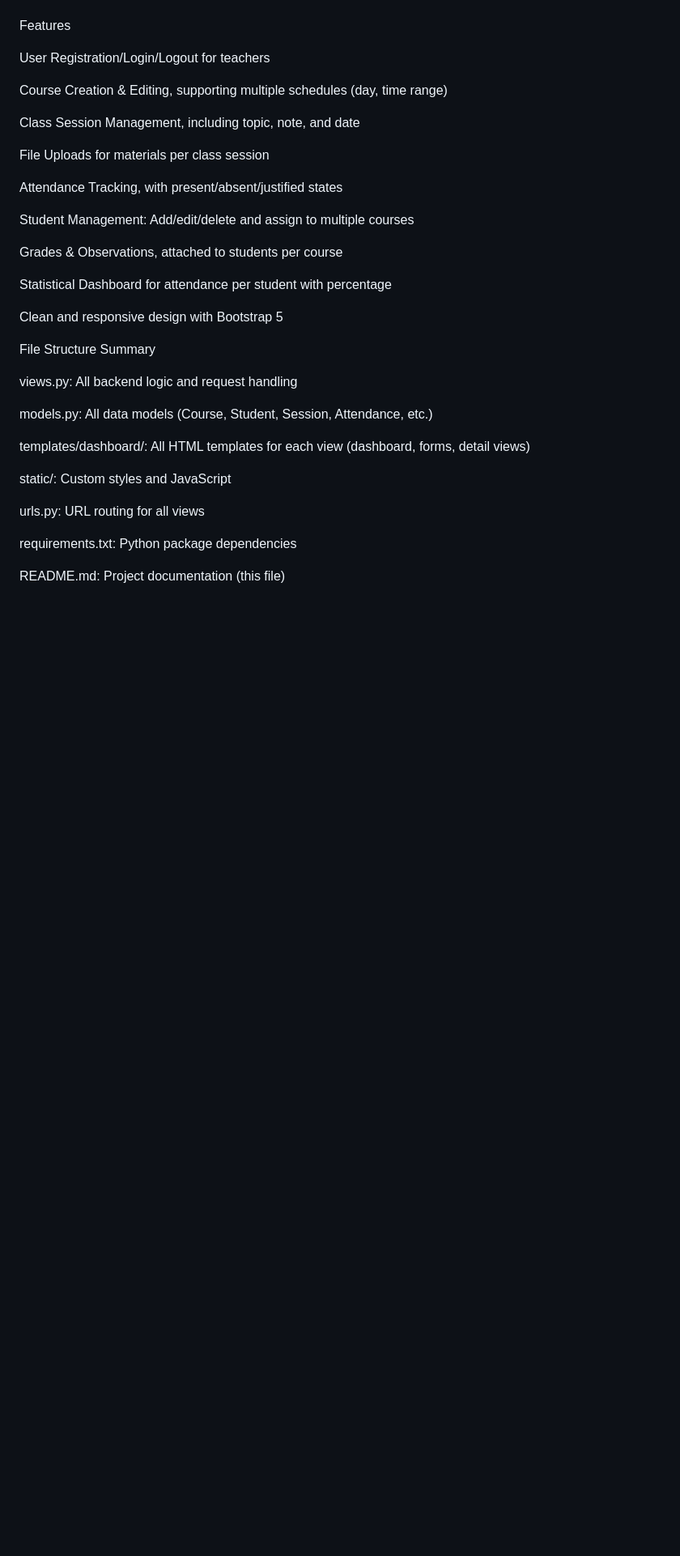
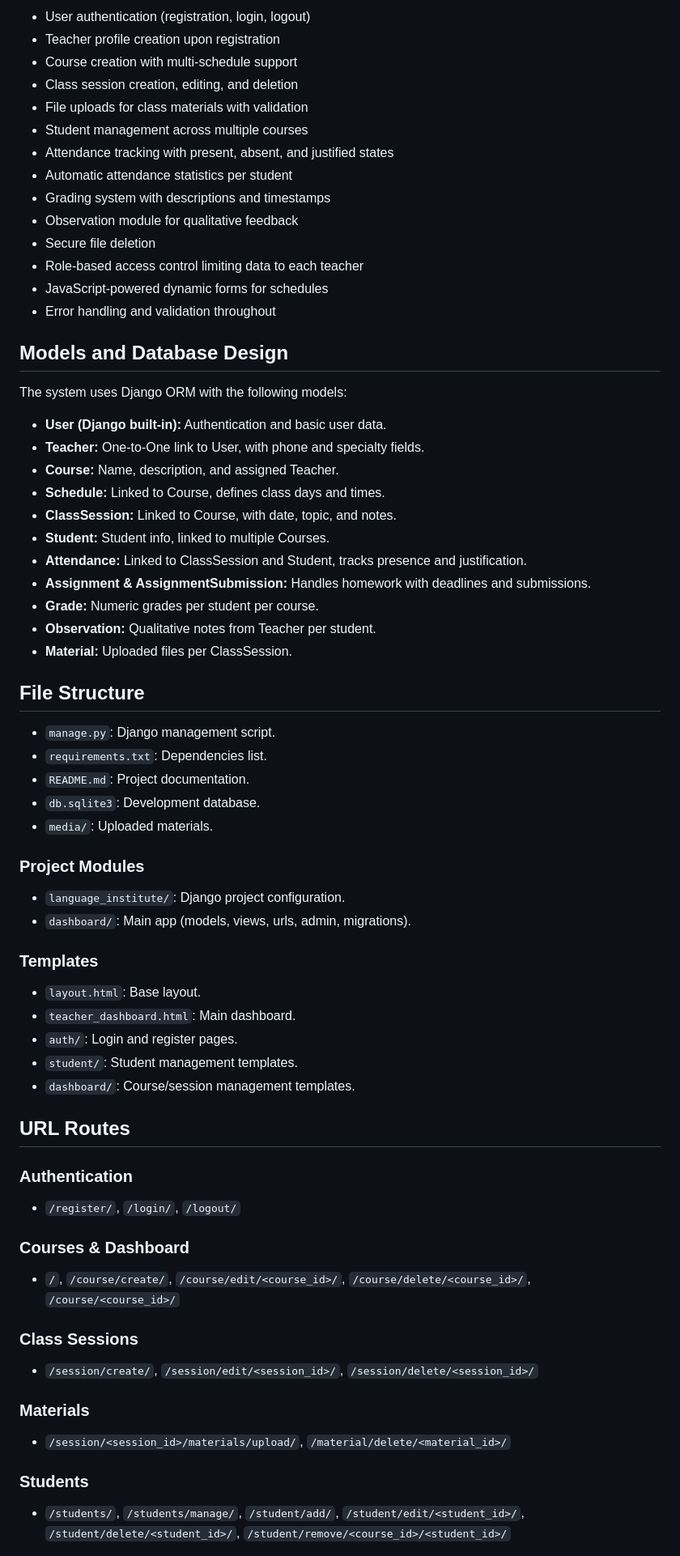
Before and after one commit to hoodlucas/language_institute, a Markdown page: README.md, the part around the change printed below. Shown: that part at 81% size. Rendered like a GitHub page; blank space fills up the shorter version.

Commit message:
Final README.md for CS50W submission

```diff
--- a/README.md
+++ b/README.md
@@ -28,40 +45,75 @@ The system integrates multiple relational models such as Course, Schedule, Class
 
+- User authentication (registration, login, logout)
+- Teacher profile creation upon registration
+- Course creation with multi-schedule support
+- Class session creation, editing, and deletion
+- File uploads for class materials with validation
+- Student management across multiple courses
+- Attendance tracking with present, absent, and justified states
+- Automatic attendance statistics per student
+- Grading system with descriptions and timestamps
+- Observation module for qualitative feedback
+- Secure file deletion
+- Role-based access control limiting data to each teacher
+- JavaScript-powered dynamic forms for schedules
+- Error handling and validation throughout
 
-Features
+## Models and Database Design
 
-User Registration/Login/Logout for teachers
+The system uses Django ORM with the following models:
 
-Course Creation & Editing, supporting multiple schedules (day, time range)
+- **User (Django built-in):** Authentication and basic user data.
+- **Teacher:** One-to-One link to User, with phone and specialty fields.
+- **Course:** Name, description, and assigned Teacher.
+- **Schedule:** Linked to Course, defines class days and times.
+- **ClassSession:** Linked to Course, with date, topic, and notes.
+- **Student:** Student info, linked to multiple Courses.
+- **Attendance:** Linked to ClassSession and Student, tracks presence and justification.
+- **Assignment & AssignmentSubmission:** Handles homework with deadlines and submissions.
+- **Grade:** Numeric grades per student per course.
+- **Observation:** Qualitative notes from Teacher per student.
+- **Material:** Uploaded files per ClassSession.
 
-Class Session Management, including topic, note, and date
+## File Structure
 
-File Uploads for materials per class session
+- `manage.py`: Django management script.
+- `requirements.txt`: Dependencies list.
+- `README.md`: Project documentation.
+- `db.sqlite3`: Development database.
+- `media/`: Uploaded materials.
 
-Attendance Tracking, with present/absent/justified states
+### Project Modules
 
-Student Management: Add/edit/delete and assign to multiple courses
+- `language_institute/`: Django project configuration.
+- `dashboard/`: Main app (models, views, urls, admin, migrations).
 
-Grades & Observations, attached to students per course
+### Templates
 
-Statistical Dashboard for attendance per student with percentage
+- `layout.html`: Base layout.
+- `teacher_dashboard.html`: Main dashboard.
+- `auth/`: Login and register pages.
+- `student/`: Student management templates.
+- `dashboard/`: Course/session management templates.
 
-Clean and responsive design with Bootstrap 5
+## URL Routes
 
+### Authentication
 
-File Structure Summary
+- `/register/`, `/login/`, `/logout/`
 
-views.py: All backend logic and request handling
+### Courses & Dashboard
 
-models.py: All data models (Course, Student, Session, Attendance, etc.)
+- `/`, `/course/create/`, `/course/edit/<course_id>/`, `/course/delete/<course_id>/`, `/course/<course_id>/`
 
-templates/dashboard/: All HTML templates for each view (dashboard, forms, detail views)
+### Class Sessions
 
-static/: Custom styles and JavaScript
+- `/session/create/`, `/session/edit/<session_id>/`, `/session/delete/<session_id>/`
 
-urls.py: URL routing for all views
+### Materials
 
-requirements.txt: Python package dependencies
+- `/session/<session_id>/materials/upload/`, `/material/delete/<material_id>/`
 
-README.md: Project documentation (this file)
+### Students
 
+- `/students/`, `/students/manage/`, `/student/add/`, `/student/edit/<student_id>/`, `/student/delete/<student_id>/`, `/student/remove/<course_id>/<student_id>/`
 
```
Also changed, not shown: other parts of README.md (+84 -38 lines).
